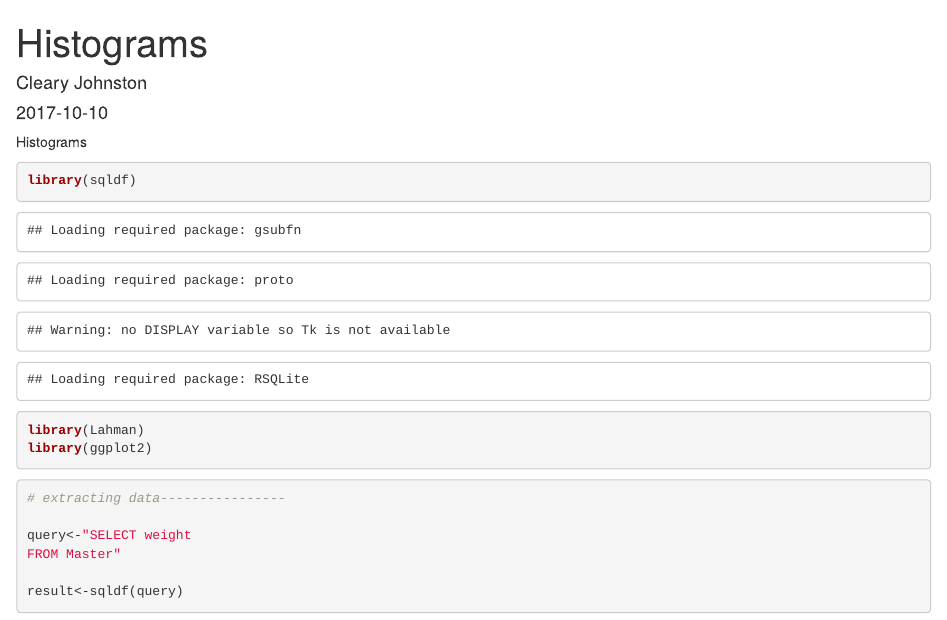
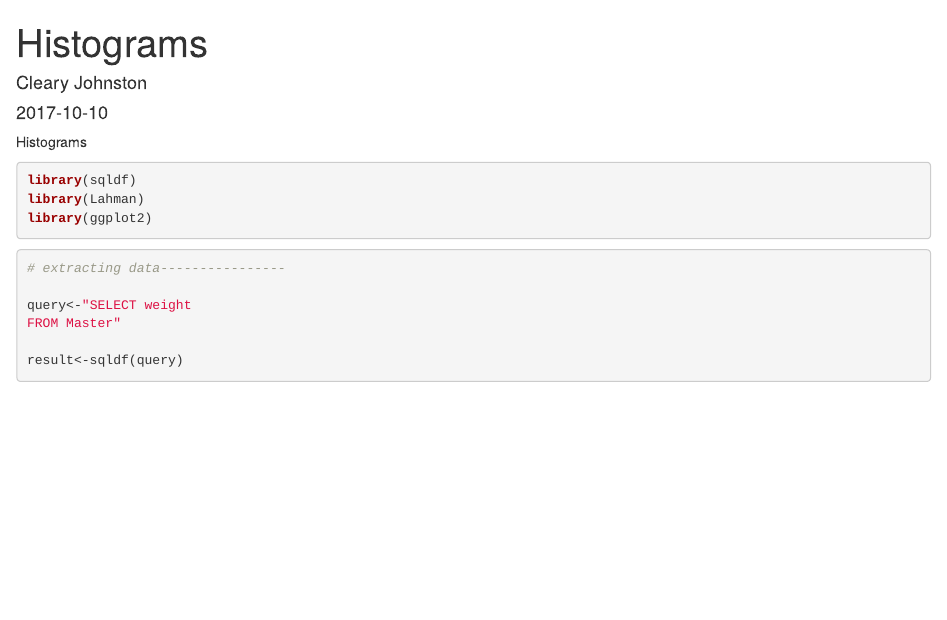
Before and after one commit to clearyjohnston/blog1, an R Markdown document (content/post/2017-10-10-histograms.Rmd): the page in a window 1100 px wide, from its top. Rendered offline with R 4.5, knitr and Pandoc, with nearby package versions; some code elsewhere in the file could not run offline.

Commit message:
lalalala

````diff
--- a/content/post/2017-10-10-histograms.Rmd
+++ b/content/post/2017-10-10-histograms.Rmd
@@ -13,7 +13,7 @@ tags:
 ---
 
 Histograms
-```{r}
+```{r warning=FALSE, message=FALSE}
 library(sqldf)
 library(Lahman)
 library(ggplot2)
````
Also changed, not shown: content/post/2017-10-10-histograms.html, 16 other files.
